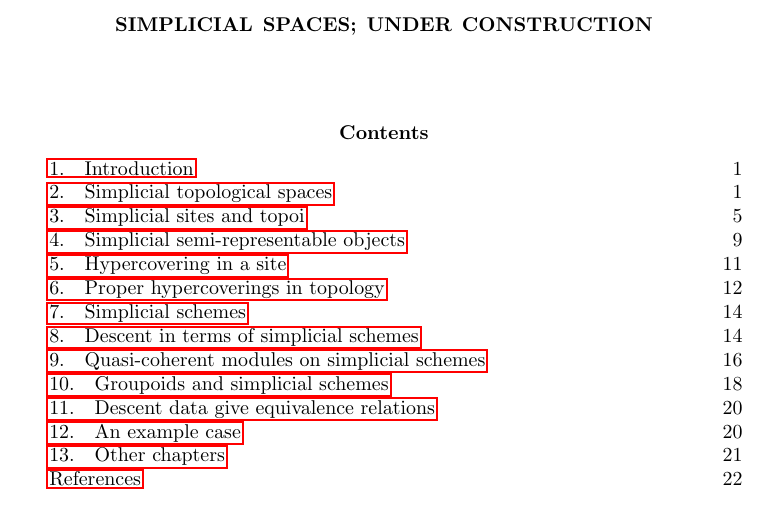
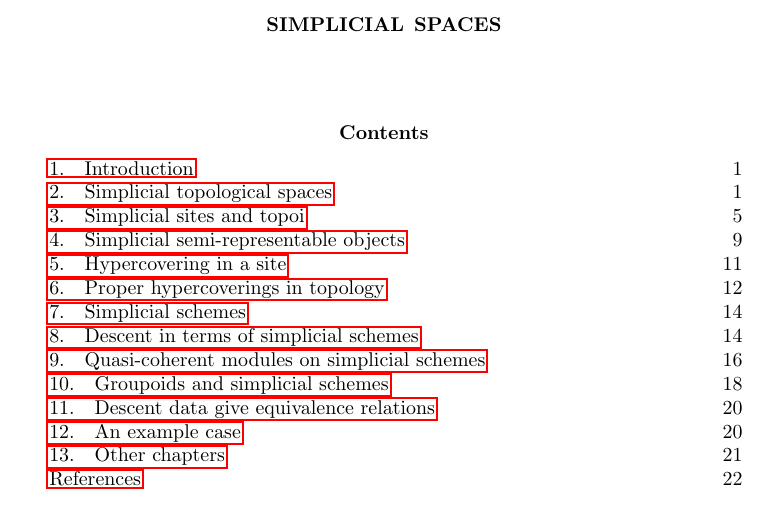
Before and after one commit to stacks/stacks-project, a LaTeX document (spaces-simplicial.tex): part of page 1 of 23, cut at the place of the change. Compiled offline with pdfLaTeX.

Commit message:
Chapter on simplicial spaces no longer under construction

```diff
--- a/spaces-simplicial.tex
+++ b/spaces-simplicial.tex
@@ -4,7 +4,7 @@
 %
 \begin{document}
 
-\title{Simplicial Spaces; UNDER CONSTRUCTION}
+\title{Simplicial Spaces}
 
 
 \maketitle
```
